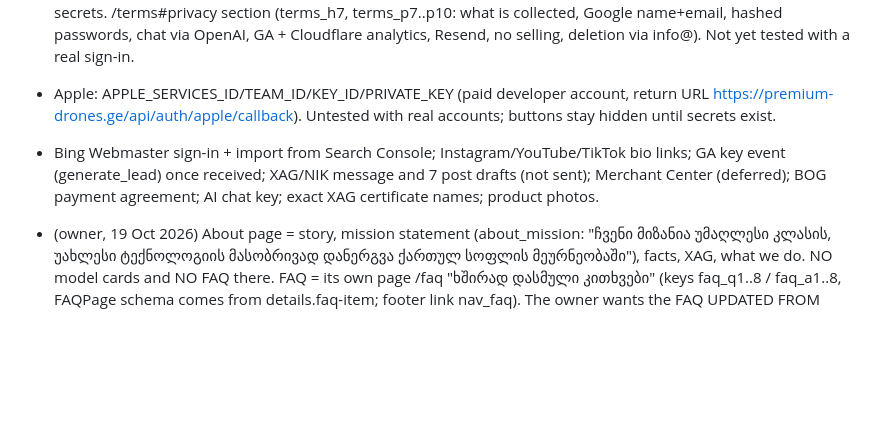
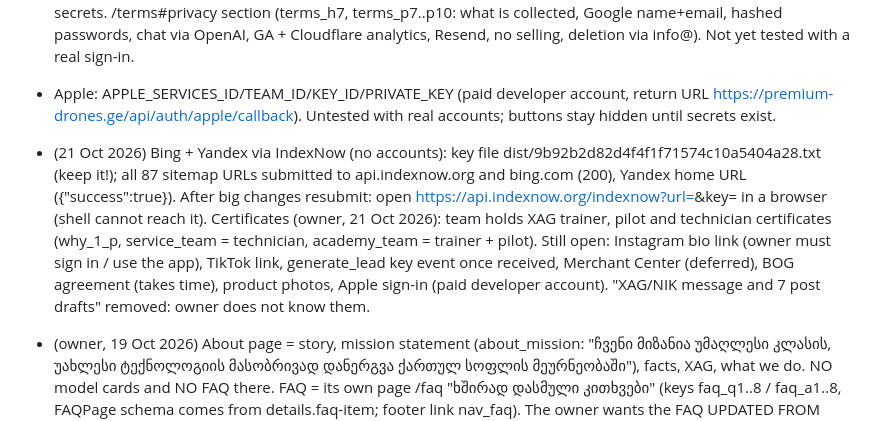
Before and after one commit to akochumbura/PDG, a Markdown page: CLAUDE.md, the part around the change. Drawn GitHub-style; blank space fills up the shorter version.

Commit message:
Notes: IndexNow, certificates, open items
Co-Authored-By: Claude Opus 5.5 <noreply@anthropic.com>
Claude-Session: https://claude.ai/code/session_016iYQmsVR8gVCKUL1SbfufP

```diff
--- a/CLAUDE.md
+++ b/CLAUDE.md
@@ -261,8 +261,9 @@ Pending from owner: product photos (no people), BOG agreement, deposit % (10% as
 - DONE 21 Oct 2026: Google sign-in LIVE. Google Cloud project "premium-drones-georgia" (no billing), Auth Platform External, In production, branding: home https://premium-drones.ge, privacy https://premium-drones.ge/terms#privacy, terms /terms, developer contact info@premium-drones.ge; Web client redirect https://premium-drones.ge/api/auth/google/callback; owner pasted GOOGLE_CLIENT_ID/SECRET as Cloudflare secrets. /terms#privacy section (terms_h7, terms_p7..p10: what is collected, Google name+email, hashed passwords, chat via OpenAI, GA + Cloudflare analytics, Resend, no selling, deletion via info@). Not yet tested with a real sign-in.
 - Apple: APPLE_SERVICES_ID/TEAM_ID/KEY_ID/PRIVATE_KEY (paid developer account,
   return URL https://premium-drones.ge/api/auth/apple/callback). Untested with real accounts; buttons stay hidden until secrets exist.
-- Bing Webmaster sign-in + import from Search Console; Instagram/YouTube/TikTok bio links; GA key event (generate_lead) once received; XAG/NIK message and 7 post drafts (not sent);
-  Merchant Center (deferred); BOG payment agreement; AI chat key; exact XAG certificate names; product photos.
+- (21 Oct 2026) Bing + Yandex via IndexNow (no accounts): key file dist/9b92b2d82d4f4f1f71574c10a5404a28.txt (keep it!); all 87 sitemap URLs submitted to api.indexnow.org and bing.com (200), Yandex home URL ({"success":true}). After big changes resubmit: open https://api.indexnow.org/indexnow?url=<url>&key=<key> in a browser (shell cannot reach it).
+  Certificates (owner, 21 Oct 2026): team holds XAG trainer, pilot and technician certificates (why_1_p, service_team = technician, academy_team = trainer + pilot).
+  Still open: Instagram bio link (owner must sign in / use the app), TikTok link, generate_lead key event once received, Merchant Center (deferred), BOG agreement (takes time), product photos, Apple sign-in (paid developer account). "XAG/NIK message and 7 post drafts" removed: owner does not know them.
 - (owner, 19 Oct 2026) About page = story, mission statement (about_mission: "ჩვენი მიზანია უმაღლესი კლასის, უახლესი ტექნოლოგიის მასობრივად დანერგვა ქართულ სოფლის მეურნეობაში"),
   facts, XAG, what we do. NO model cards and NO FAQ there. FAQ = its own page /faq "ხშირად დასმული კითხვები" (keys faq_q1..8 / faq_a1..8, FAQPage schema comes from details.faq-item;
   footer link nav_faq). The owner wants the FAQ UPDATED FROM REAL customer questions (chat, WhatsApp, consultation inbox): add/replace items there, ka/en/ru.
```
